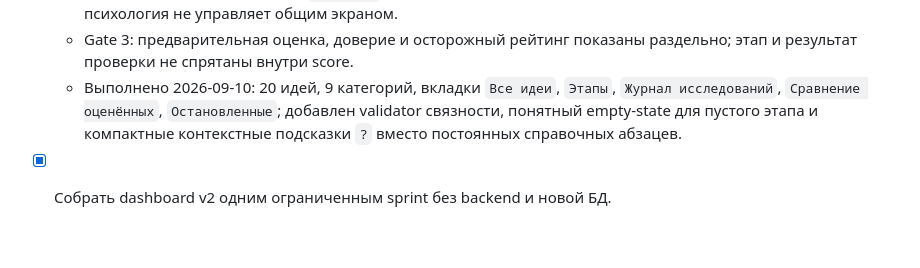
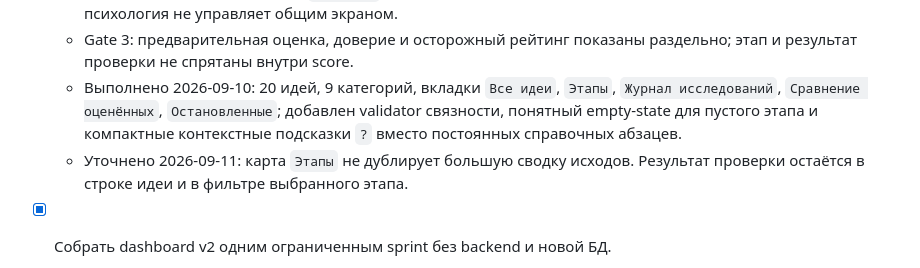
Before and after one commit to timurgromov/analiznish, a Markdown page: TASKS.md, the part around the change. Drawn GitHub-style; blank space fills up the shorter version.

```diff
--- a/TASKS.md
+++ b/TASKS.md
@@ -26,6 +26,8 @@ hard filter. Любая модель проверяется без прежде
     `Журнал исследований`, `Сравнение оценённых`, `Остановленные`; добавлен
     validator связности, понятный empty-state для пустого этапа и компактные
     контекстные подсказки `?` вместо постоянных справочных абзацев.
+  - Уточнено 2026-09-11: карта `Этапы` не дублирует большую сводку исходов.
+    Результат проверки остаётся в строке идеи и в фильтре выбранного этапа.
 
 - [x] Собрать dashboard v2 одним ограниченным sprint без backend и новой БД.
   - Gate 1: `data/FACTORY_STATE.json` связывает current checkpoint, кандидатов,
```
Also changed, not shown: docs/history/CURRENT_STATE.md (+12 -7 lines), 1 other file.
